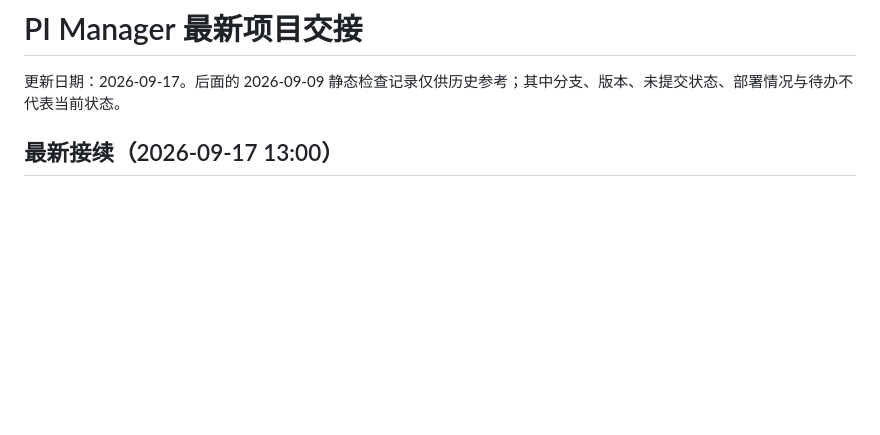
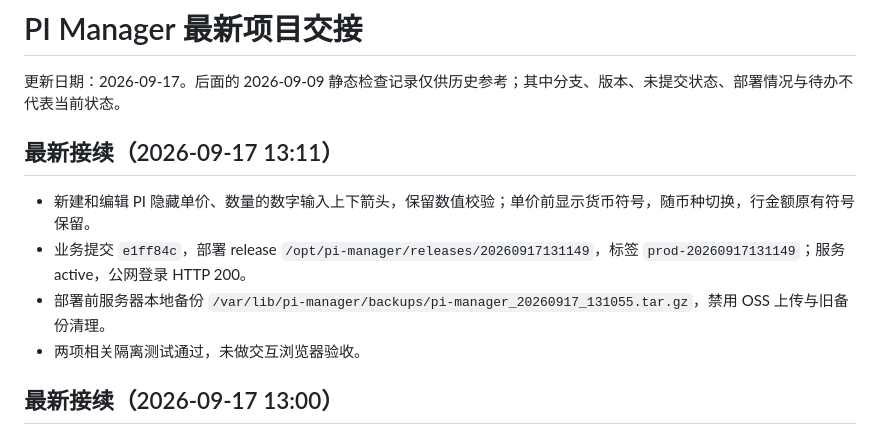
Before and after one commit to fantastic10086-commits/Myweb, a Markdown page: PROJECT_HANDOFF.md, the part around the change. Rendered like a GitHub page; blank space fills up the shorter version.

Commit message:
docs: record PI price UI deployment

```diff
--- a/PROJECT_HANDOFF.md
+++ b/PROJECT_HANDOFF.md
@@ -1,6 +1,13 @@
 # PI Manager 最新项目交接
 
 更新日期：2026-09-17。后面的 2026-09-09 静态检查记录仅供历史参考；其中分支、版本、未提交状态、部署情况与待办不代表当前状态。
+
+## 最新接续（2026-09-17 13:11）
+
+- 新建和编辑 PI 隐藏单价、数量的数字输入上下箭头，保留数值校验；单价前显示货币符号，随币种切换，行金额原有符号保留。
+- 业务提交 `e1ff84c`，部署 release `/opt/pi-manager/releases/20260917131149`，标签 `prod-20260917131149`；服务 active，公网登录 HTTP 200。
+- 部署前服务器本地备份 `/var/lib/pi-manager/backups/pi-manager_20260917_131055.tar.gz`，禁用 OSS 上传与旧备份清理。
+- 两项相关隔离测试通过，未做交互浏览器验收。
 
 ## 最新接续（2026-09-17 13:00）
 
```
